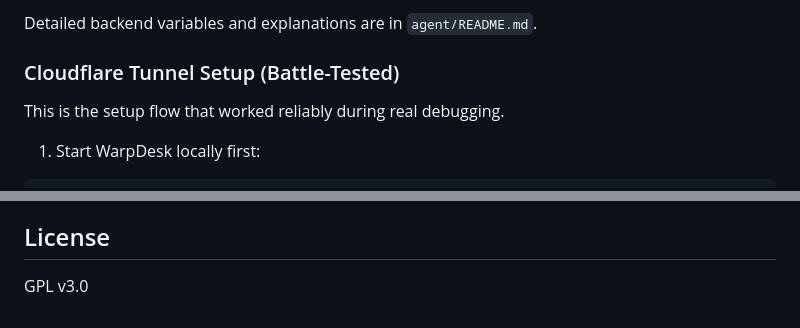
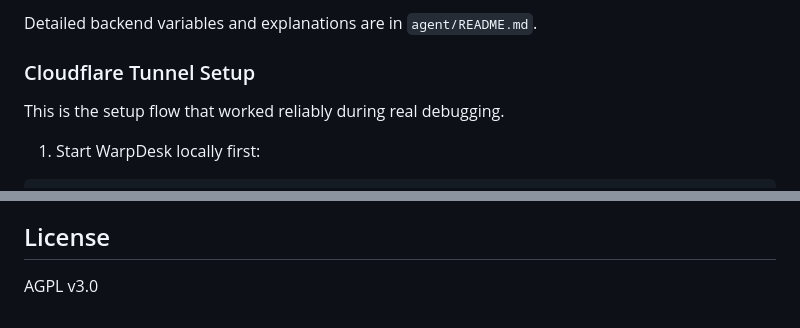
Before and after one commit to ghostproxyofficial/WarpDesk, a Markdown page: README.md, 2 parts joined by grey strips. Drawn GitHub-style.

```diff
--- a/README.md
+++ b/README.md
@@ -53,8 +53,7 @@ Start with `agent/.env.example`:
 
 Detailed backend variables and explanations are in `agent/README.md`.
 
-### Cloudflare Tunnel Setup (Battle-Tested)
-
+### Cloudflare Tunnel Setup
 This is the setup flow that worked reliably during real debugging.
 
 1. Start WarpDesk locally first:
@@ -153,4 +152,4 @@ Notes:
 
 ## License
 
-GPL v3.0
+AGPL v3.0
```
